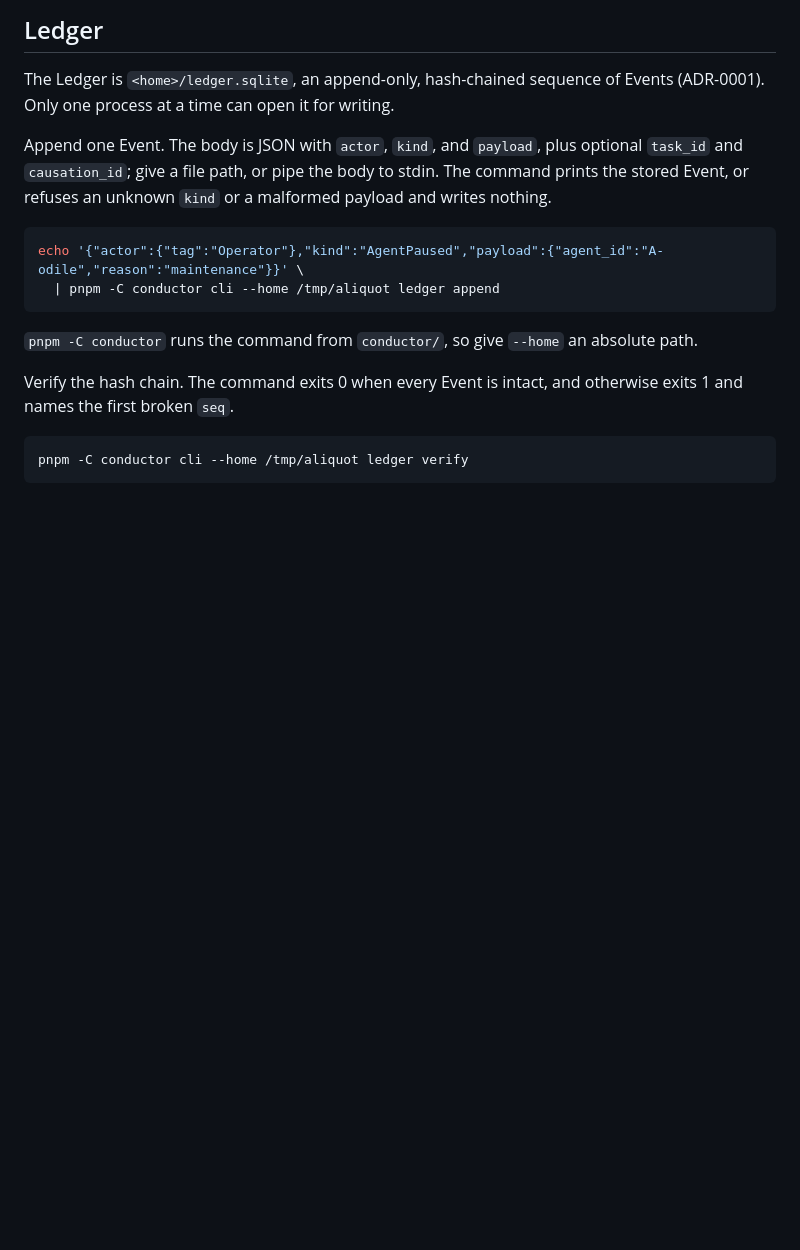
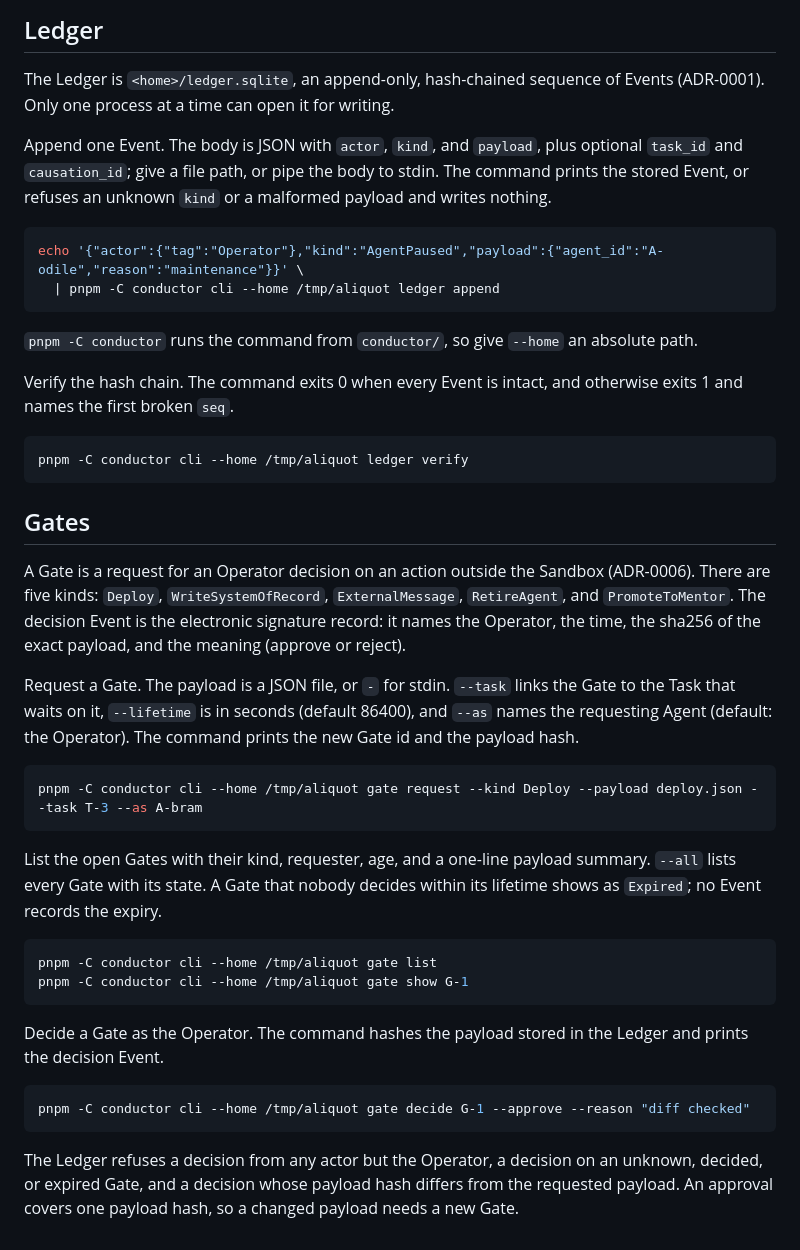
Before and after one commit to zhipengzhu1-dotcom/10-12-2026-Aliquot-LIMS-V2, a Markdown page: README.md, the part around the change. Drawn GitHub-style; blank space fills up the shorter version.

Commit message:
Describe Gates in the README
Co-Authored-By: Claude Opus 5.5 <noreply@anthropic.com>

````diff
--- a/README.md
+++ b/README.md
@@ -79,3 +79,28 @@ Verify the hash chain. The command exits 0 when every Event is intact, and other
 ```sh
 pnpm -C conductor cli --home /tmp/aliquot ledger verify
 ```
+
+## Gates
+
+A Gate is a request for an Operator decision on an action outside the Sandbox (ADR-0006). There are five kinds: `Deploy`, `WriteSystemOfRecord`, `ExternalMessage`, `RetireAgent`, and `PromoteToMentor`. The decision Event is the electronic signature record: it names the Operator, the time, the sha256 of the exact payload, and the meaning (approve or reject).
+
+Request a Gate. The payload is a JSON file, or `-` for stdin. `--task` links the Gate to the Task that waits on it, `--lifetime` is in seconds (default 86400), and `--as` names the requesting Agent (default: the Operator). The command prints the new Gate id and the payload hash.
+
+```sh
+pnpm -C conductor cli --home /tmp/aliquot gate request --kind Deploy --payload deploy.json --task T-3 --as A-bram
+```
+
+List the open Gates with their kind, requester, age, and a one-line payload summary. `--all` lists every Gate with its state. A Gate that nobody decides within its lifetime shows as `Expired`; no Event records the expiry.
+
+```sh
+pnpm -C conductor cli --home /tmp/aliquot gate list
+pnpm -C conductor cli --home /tmp/aliquot gate show G-1
+```
+
+Decide a Gate as the Operator. The command hashes the payload stored in the Ledger and prints the decision Event.
+
+```sh
+pnpm -C conductor cli --home /tmp/aliquot gate decide G-1 --approve --reason "diff checked"
+```
+
+The Ledger refuses a decision from any actor but the Operator, a decision on an unknown, decided, or expired Gate, and a decision whose payload hash differs from the requested payload. An approval covers one payload hash, so a changed payload needs a new Gate.
````
